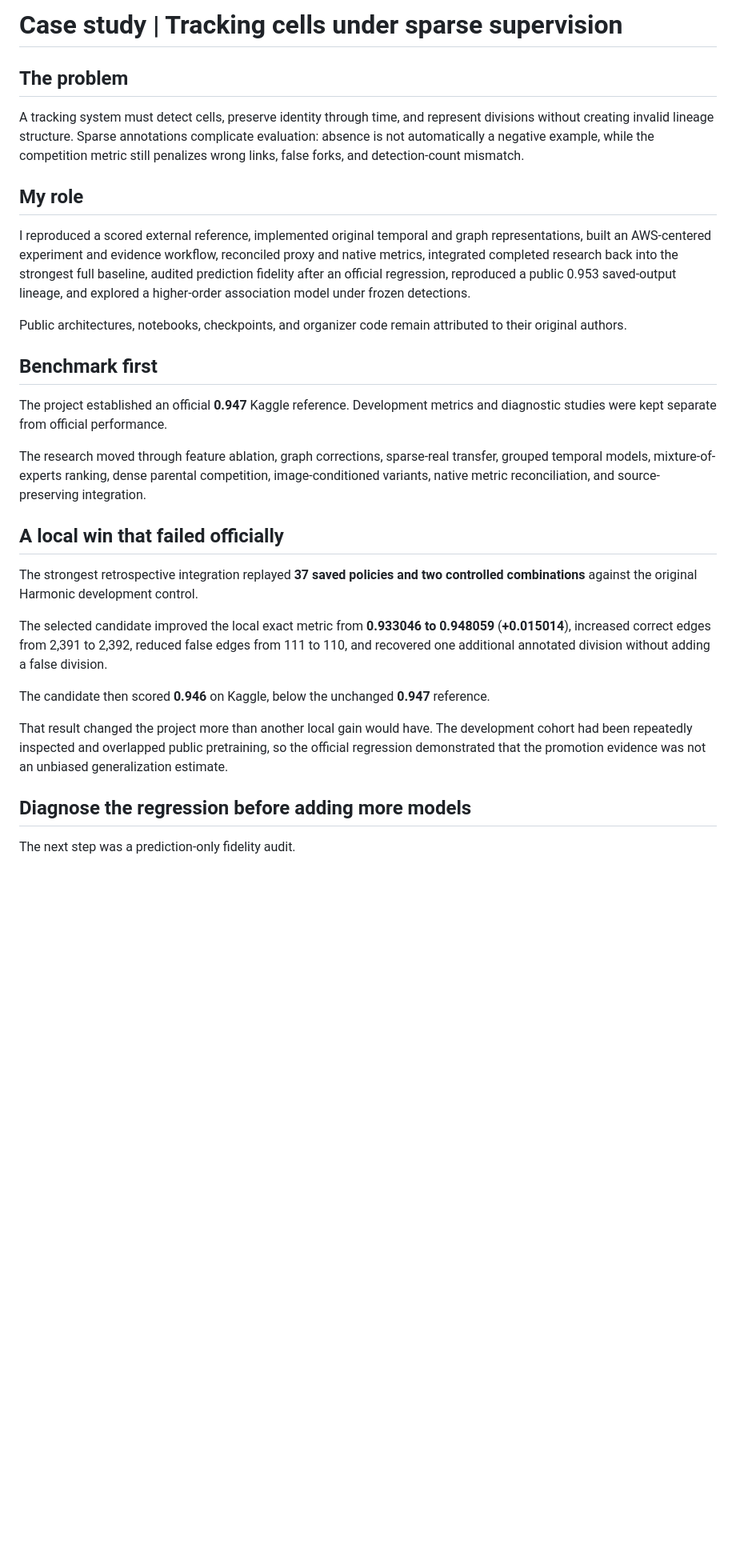
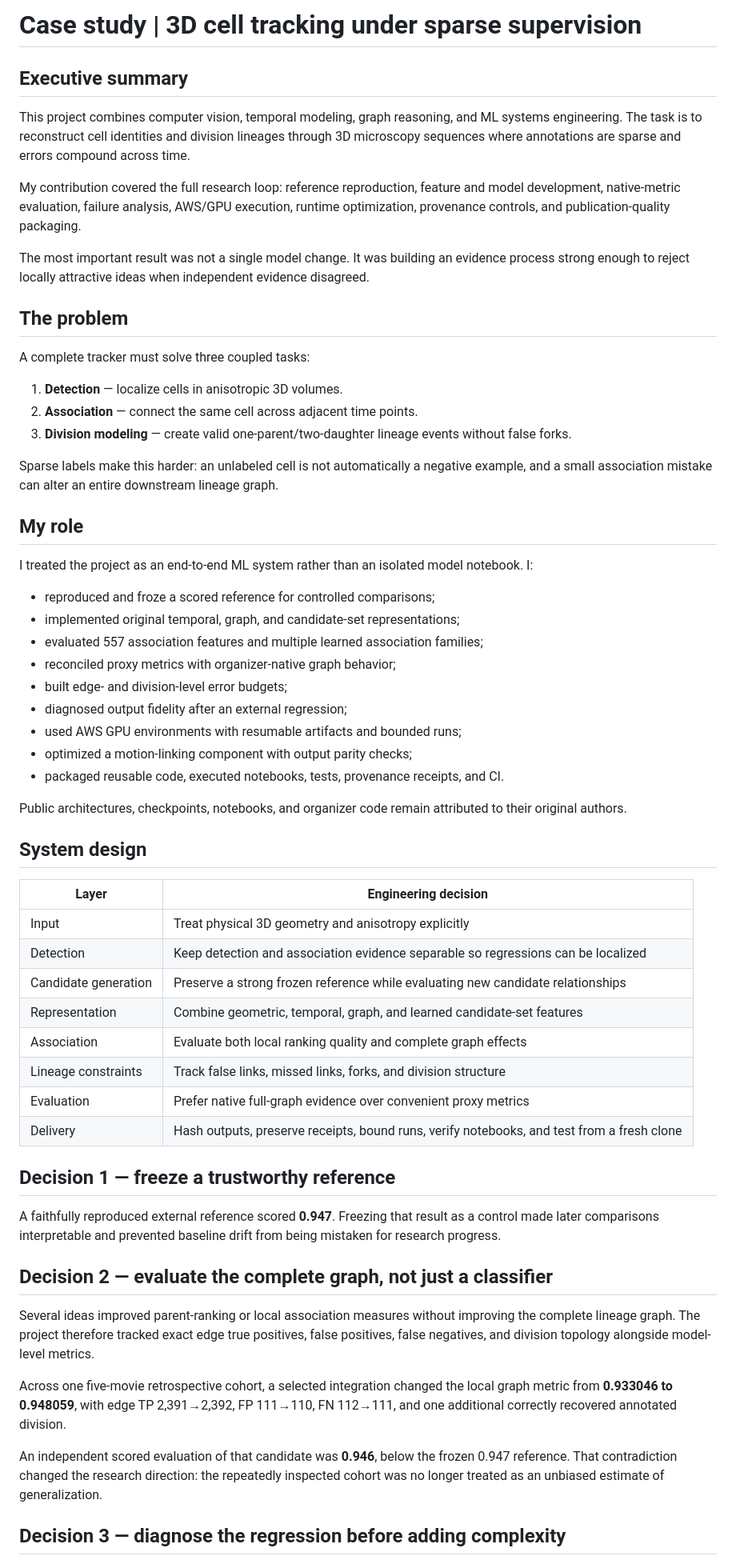
Before and after one commit to alvaromendizabal/biohub-cell-tracking-during-development, a Markdown page: CASE_STUDY.md, the part around one of its changes. Shown at 80% size. Drawn GitHub-style; blank space fills up the shorter version.

```diff
--- a/CASE_STUDY.md
+++ b/CASE_STUDY.md
@@ -1,32 +1,63 @@
-# Case study | Tracking cells under sparse supervision
+# Case study | 3D cell tracking under sparse supervision
+
+## Executive summary
+
+This project combines computer vision, temporal modeling, graph reasoning, and ML systems engineering. The task is to reconstruct cell identities and division lineages through 3D microscopy sequences where annotations are sparse and errors compound across time.
+
+My contribution covered the full research loop: reference reproduction, feature and model development, native-metric evaluation, failure analysis, AWS/GPU execution, runtime optimization, provenance controls, and publication-quality packaging.
+
+The most important result was not a single model change. It was building an evidence process strong enough to reject locally attractive ideas when independent evidence disagreed.
 
 ## The problem
 
-A tracking system must detect cells, preserve identity through time, and represent divisions without creating invalid lineage structure. Sparse annotations complicate evaluation: absence is not automatically a negative example, while the competition metric still penalizes wrong links, false forks, and detection-count mismatch.
+A complete tracker must solve three coupled tasks:
+
+1. **Detection** — localize cells in anisotropic 3D volumes.
+2. **Association** — connect the same cell across adjacent time points.
+3. **Division modeling** — create valid one-parent/two-daughter lineage events without false forks.
+
+Sparse labels make this harder: an unlabeled cell is not automatically a negative example, and a small association mistake can alter an entire downstream lineage graph.
 
 ## My role
 
-I reproduced a scored external reference, implemented original temporal and graph representations, built an AWS-centered experiment and evidence workflow, reconciled proxy and native metrics, integrated completed research back into the strongest full baseline, audited prediction fidelity after an official regression, reproduced a public 0.953 saved-output lineage, and explored a higher-order association model under frozen detections.
+I treated the project as an end-to-end ML system rather than an isolated model notebook. I:
 
-Public architectures, notebooks, checkpoints, and organizer code remain attributed to their original authors.
+- reproduced and froze a scored reference for controlled comparisons;
+- implemented original temporal, graph, and candidate-set representations;
+- evaluated 557 association features and multiple learned association families;
+- reconciled proxy metrics with organizer-native graph behavior;
+- built edge- and division-level error budgets;
+- diagnosed output fidelity after an external regression;
+- used AWS GPU environments with resumable artifacts and bounded runs;
+- optimized a motion-linking component with output parity checks;
+- packaged reusable code, executed notebooks, tests, provenance receipts, and CI.
 
-## Benchmark first
+Public architectures, checkpoints, notebooks, and organizer code remain attributed to their original authors.
 
-The project established an official **0.947** Kaggle reference. Development metrics and diagnostic studies were kept separate from official performance.
+## System design
 
-The research moved through feature ablation, graph corrections, sparse-real transfer, grouped temporal models, mixture-of-experts ranking, dense parental competition, image-conditioned variants, native metric reconciliation, and source-preserving integration.
+| Layer | Engineering decision |
+|---|---|
+| Input | Treat physical 3D geometry and anisotropy explicitly |
+| Detection | Keep detection and association evidence separable so regressions can be localized |
+| Candidate generation | Preserve a strong frozen reference while evaluating new candidate relationships |
+| Representation | Combine geometric, temporal, graph, and learned candidate-set features |
+| Association | Evaluate both local ranking quality and complete graph effects |
+| Lineage constraints | Track false links, missed links, forks, and division structure |
+| Evaluation | Prefer native full-graph evidence over convenient proxy metrics |
+| Delivery | Hash outputs, preserve receipts, bound runs, verify notebooks, and test from a fresh clone |
 
-## A local win that failed officially
+## Decision 1 — freeze a trustworthy reference
 
-The strongest retrospective integration replayed **37 saved policies and two controlled combinations** against the original Harmonic development control.
+A faithfully reproduced external reference scored **0.947**. Freezing that result as a control made later comparisons interpretable and prevented baseline drift from being mistaken for research progress.
 
-The selected candidate improved the local exact metric from **0.933046 to 0.948059** (**+0.015014**), increased correct edges from 2,391 to 2,392, reduced false edges from 111 to 110, and recovered one additional annotated division without adding a false division.
+## Decision 2 — evaluate the complete graph, not just a classifier
 
-The candidate then scored **0.946** on Kaggle, below the unchanged **0.947** reference.
+Several ideas improved parent-ranking or local association measures without improving the complete lineage graph. The project therefore tracked exact edge true positives, false positives, false negatives, and division topology alongside model-level metrics.
 
-That result changed the project more than another local gain would have. The development cohort had been repeatedly inspected and overlapped public pretraining, so the official regression demonstrated that the promotion evidence was not an unbiased generalization estimate.
+Across one five-movie retrospective cohort, a selected integration changed the local graph metric from **0.933046 to 0.948059**, with edge TP 2,391→2,392, FP 111→110, FN 112→111, and one additional correctly recovered annotated division.
 
-## Diagnose the regression before adding more models
+An independent scored evaluation of that candidate was **0.946**, below the frozen 0.947 reference. That contradiction changed the research direction: the repeatedly inspected cohort was no longer treated as an unbiased estimate of generalization.
 
-The next step was a prediction-only fidelity audit.
+## Decision 3 — diagnose the regression before adding complexity
 
```
Also changed, not shown: other parts of CASE_STUDY.md (+34 -28 lines).
